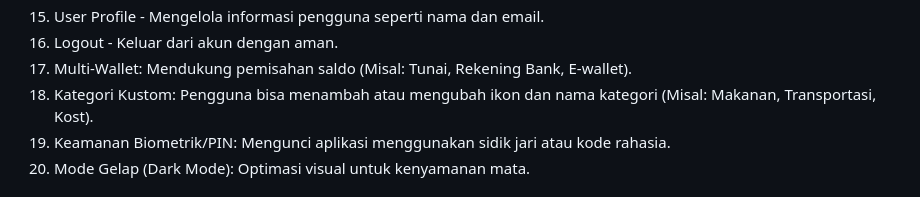
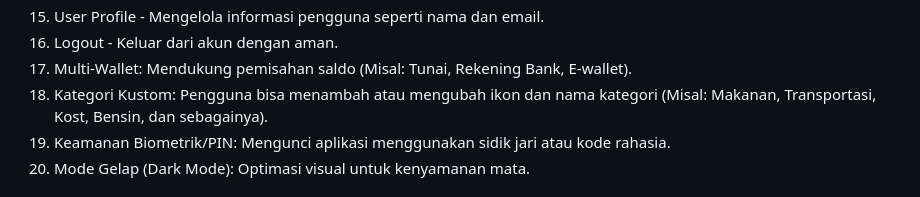
Before and after one commit to VincentLim-Mikroskil/SpendWise, a Markdown page: README.md, the part around the change. Rendered like a GitHub page.

```diff
--- a/README.md
+++ b/README.md
@@ -22,7 +22,7 @@ SpendWise adalah aplikasi berbasis web yang digunakan untuk membantu pengguna da
 15. User Profile - Mengelola informasi pengguna seperti nama dan email.
 17. Logout - Keluar dari akun dengan aman.
 17. Multi-Wallet: Mendukung pemisahan saldo (Misal: Tunai, Rekening Bank, E-wallet).
-18. Kategori Kustom: Pengguna bisa menambah atau mengubah ikon dan nama kategori (Misal: Makanan, Transportasi, Kost).
+18. Kategori Kustom: Pengguna bisa menambah atau mengubah ikon dan nama kategori (Misal: Makanan, Transportasi, Kost, Bensin, dan sebagainya).
 19. Keamanan Biometrik/PIN: Mengunci aplikasi menggunakan sidik jari atau kode rahasia.
 20. Mode Gelap (Dark Mode): Optimasi visual untuk kenyamanan mata.
 
```
